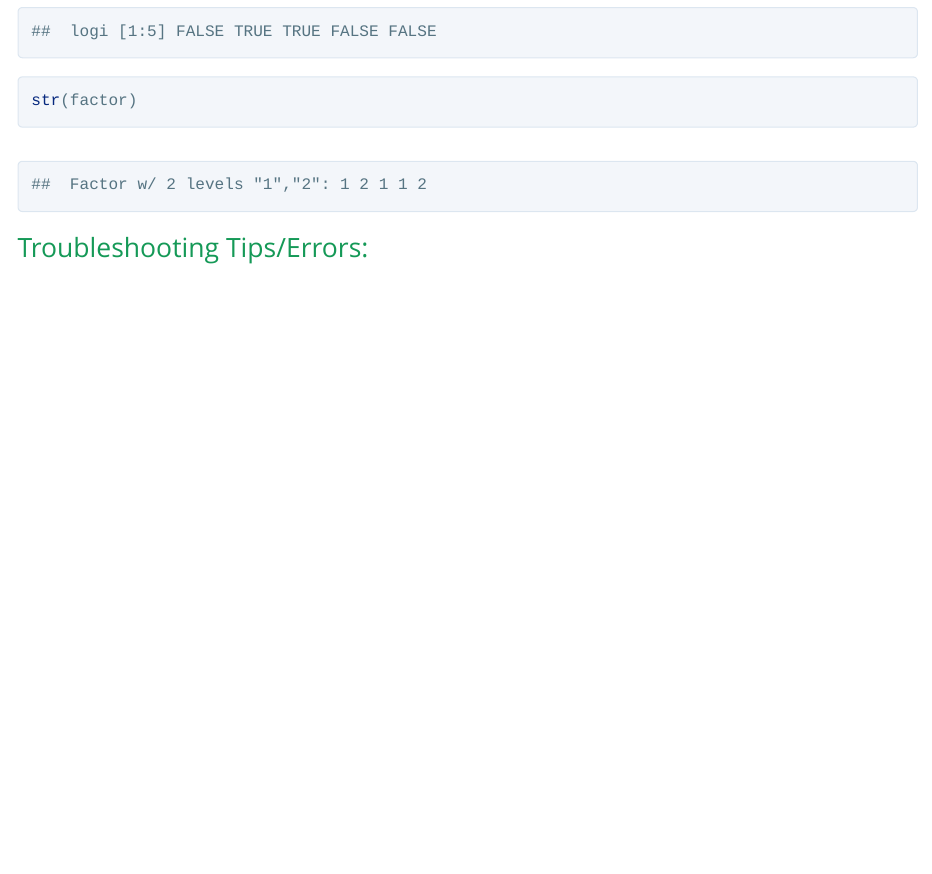
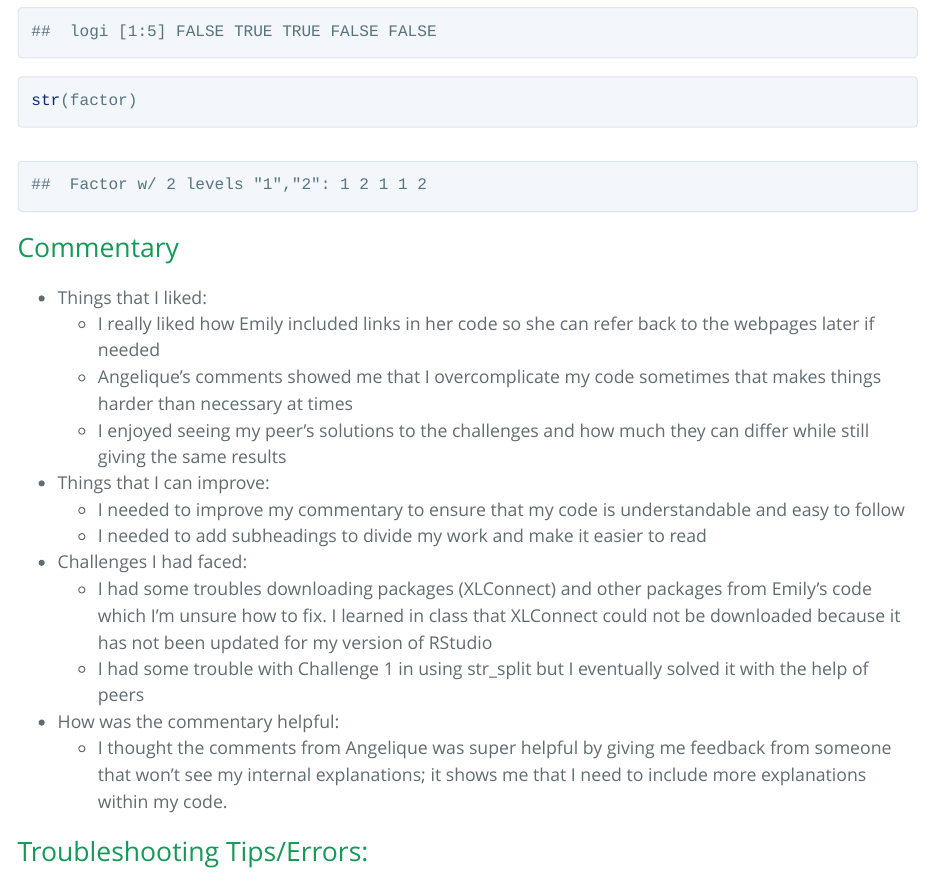
Before and after one commit to amandafwu/AN588-Week2, an R Markdown document (amandafwu_FinalHomeworkCode_01.Rmd): the page in a window 1100 px wide, from 10400 px down. The pictures show the output file amandafwu_FinalHomeworkCode_01.html that the author committed with the source, opened offline; long lines of code are wrapped.

Commit message:
FINAL commit

````diff
--- a/amandafwu_FinalHomeworkCode_01.Rmd
+++ b/amandafwu_FinalHomeworkCode_01.Rmd
@@ -100,6 +100,22 @@ str(df)
 str(logic)
 str(factor)
 ```
+## Commentary
+* Things that I liked:
+  + I really liked how Emily included links in her code so she can refer back to the webpages later if needed
+  + Angelique's comments showed me that I overcomplicate my code sometimes that makes things harder than necessary at times
+  + I enjoyed seeing my peer's solutions to the challenges and how much they can differ while still giving the same results
+
+* Things that I can improve:
+  + I needed to improve my commentary to ensure that my code is understandable and easy to follow
+  + I needed to add subheadings to divide my work and make it easier to read
+
+* Challenges I had faced:
+  + I had some troubles downloading packages (XLConnect) and other packages from Emily's code which I'm unsure how to fix. I learned in class that XLConnect could not be downloaded because it has not been updated for my version of RStudio
+  + I had some trouble with Challenge 1 in using str_split but I eventually solved it with the help of peers
+
+* How was the commentary helpful:
+  + I thought the comments from Angelique was super helpful by giving me feedback from someone that won't see my internal explanations; it shows me that I need to include more explanations within my code.
 
 
 ## Troubleshooting Tips/Errors:
````
Also changed, not shown: amandafwu_FinalHomeworkCode_01.html.
